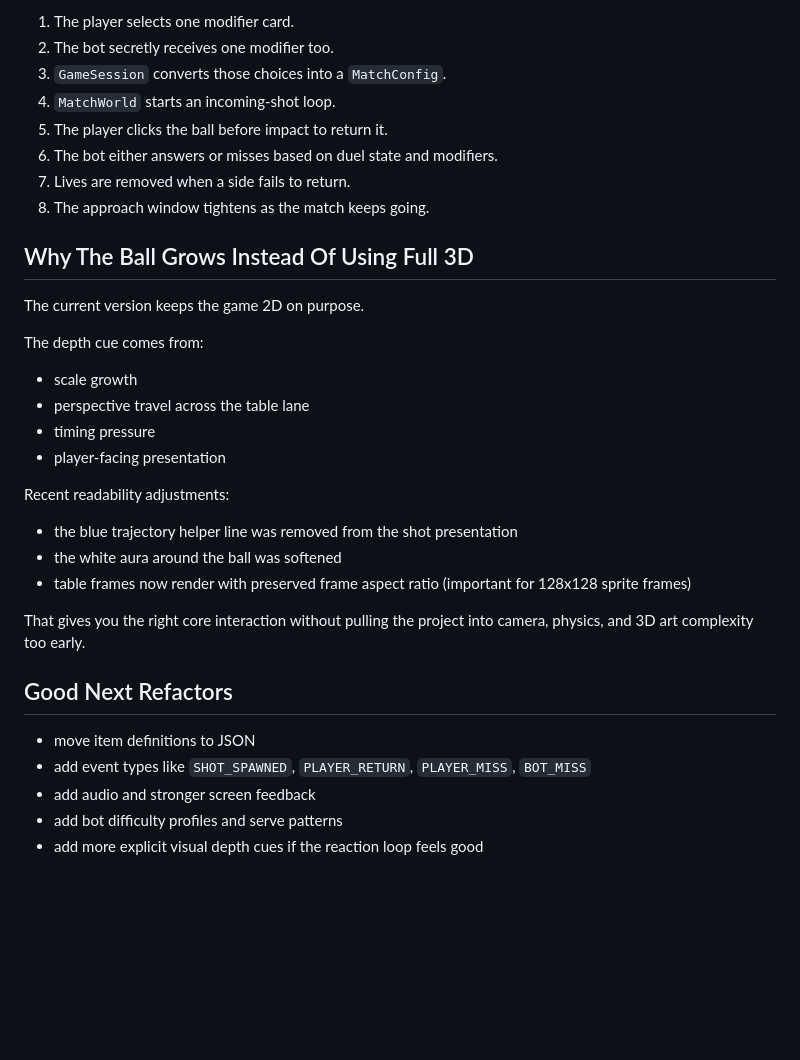
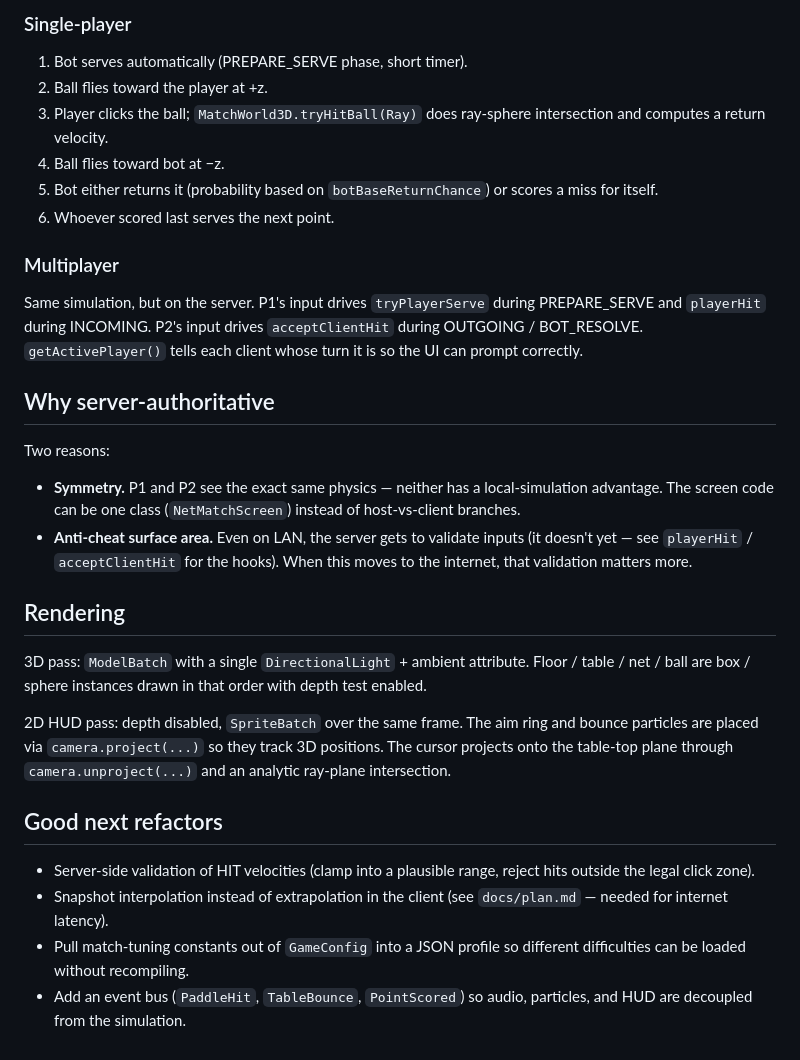
Before and after one commit to PedroI1S/PingPongGame, a Markdown page: docs/architecture.md, the part around one of its changes. GitHub-like rendering; blank space fills up the shorter version.

```diff
--- a/docs/architecture.md
+++ b/docs/architecture.md
@@ -165,36 +179,51 @@ That keeps repeated clicks and impacts lightweight and demonstrates the allocati
 
-1. The player selects one modifier card.
-2. The bot secretly receives one modifier too.
-3. `GameSession` converts those choices into a `MatchConfig`.
-4. `MatchWorld` starts an incoming-shot loop.
-5. The player clicks the ball before impact to return it.
-6. The bot either answers or misses based on duel state and modifiers.
-7. Lives are removed when a side fails to return.
-8. The approach window tightens as the match keeps going.
+### Single-player
 
-## Why The Ball Grows Instead Of Using Full 3D
+1. Bot serves automatically (PREPARE_SERVE phase, short timer).
+2. Ball flies toward the player at +z.
+3. Player clicks the ball; `MatchWorld3D.tryHitBall(Ray)` does ray-sphere
+   intersection and computes a return velocity.
+4. Ball flies toward bot at −z.
+5. Bot either returns it (probability based on `botBaseReturnChance`)
+   or scores a miss for itself.
+6. Whoever scored last serves the next point.
 
-The current version keeps the game 2D on purpose.
+### Multiplayer
 
-The depth cue comes from:
+Same simulation, but on the server. P1's input drives `tryPlayerServe`
+during PREPARE_SERVE and `playerHit` during INCOMING. P2's input drives
+`acceptClientHit` during OUTGOING / BOT_RESOLVE. `getActivePlayer()`
+tells each client whose turn it is so the UI can prompt correctly.
 
-- scale growth
-- perspective travel across the table lane
-- timing pressure
-- player-facing presentation
+## Why server-authoritative
 
-Recent readability adjustments:
+Two reasons:
 
-- the blue trajectory helper line was removed from the shot presentation
-- the white aura around the ball was softened
-- table frames now render with preserved frame aspect ratio (important for 128x128 sprite frames)
+- **Symmetry.** P1 and P2 see the exact same physics — neither has a
+  local-simulation advantage. The screen code can be one class
+  (`NetMatchScreen`) instead of host-vs-client branches.
+- **Anti-cheat surface area.** Even on LAN, the server gets to validate
+  inputs (it doesn't yet — see `playerHit` / `acceptClientHit` for the
+  hooks). When this moves to the internet, that validation matters more.
 
-That gives you the right core interaction without pulling the project into camera, physics, and 3D art complexity too early.
+## Rendering
 
-## Good Next Refactors
+3D pass: `ModelBatch` with a single `DirectionalLight` + ambient
+attribute. Floor / table / net / ball are box / sphere instances drawn
+in that order with depth test enabled.
 
-- move item definitions to JSON
-- add event types like `SHOT_SPAWNED`, `PLAYER_RETURN`, `PLAYER_MISS`, `BOT_MISS`
-- add audio and stronger screen feedback
-- add bot difficulty profiles and serve patterns
-- add more explicit visual depth cues if the reaction loop feels good
+2D HUD pass: depth disabled, `SpriteBatch` over the same frame. The
+aim ring and bounce particles are placed via `camera.project(...)` so
+they track 3D positions. The cursor projects onto the table-top plane
+through `camera.unproject(...)` and an analytic ray-plane intersection.
+
+## Good next refactors
+
+- Server-side validation of HIT velocities (clamp into a plausible
+  range, reject hits outside the legal click zone).
+- Snapshot interpolation instead of extrapolation in the client (see
+  `docs/plan.md` — needed for internet latency).
+- Pull match-tuning constants out of `GameConfig` into a JSON profile
+  so different difficulties can be loaded without recompiling.
+- Add an event bus (`PaddleHit`, `TableBounce`, `PointScored`) so
+  audio, particles, and HUD are decoupled from the simulation.
```
Also changed, not shown: other parts of docs/architecture.md (+109 -95 lines), docs/gameplay-roadmap.md (+102 -101 lines), docs/plan.md (+130 -77 lines).
